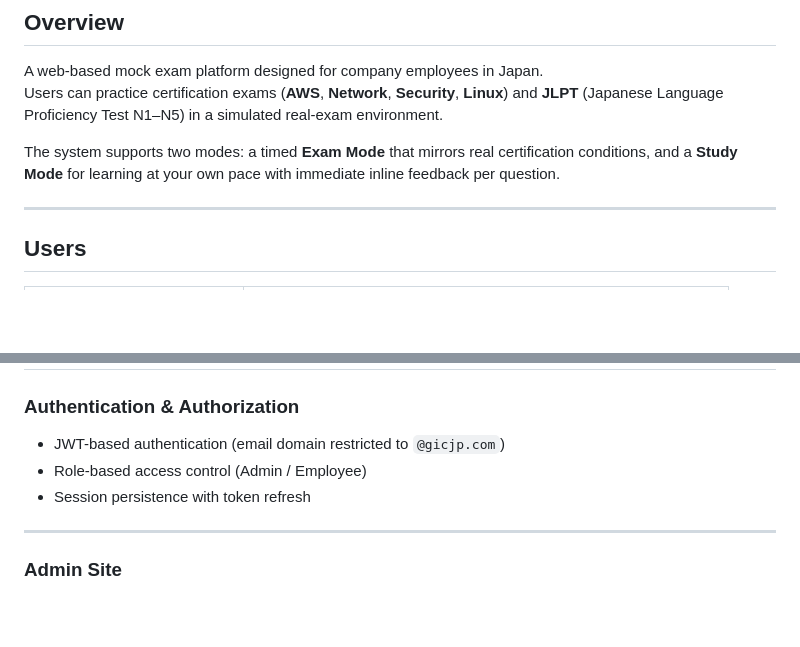
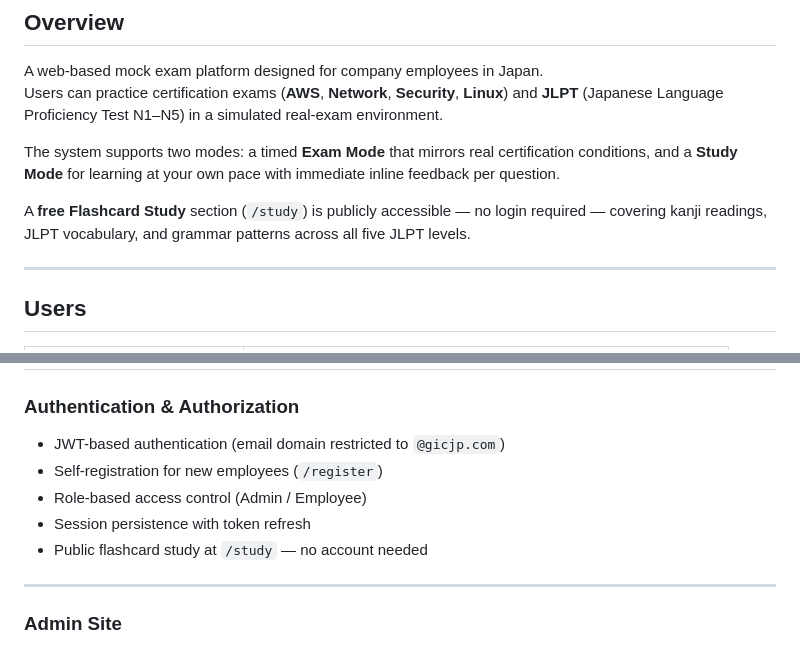
Before and after one commit to phombmyintmaung-gicjp/mock-exam-system, a Markdown page: README.md, 2 parts joined by grey strips. Drawn GitHub-style; blank space fills up the shorter version.

```diff
--- a/README.md
+++ b/README.md
@@ -6,6 +6,8 @@ A web-based mock exam platform designed for company employees in Japan.
 Users can practice certification exams (**AWS**, **Network**, **Security**, **Linux**) and **JLPT** (Japanese Language Proficiency Test N1–N5) in a simulated real-exam environment.
 
 The system supports two modes: a timed **Exam Mode** that mirrors real certification conditions, and a **Study Mode** for learning at your own pace with immediate inline feedback per question.
+
+A **free Flashcard Study** section (`/study`) is publicly accessible — no login required — covering kanji readings, JLPT vocabulary, and grammar patterns across all five JLPT levels.
 
 ---
 
@@ -30,8 +32,10 @@ The system supports two modes: a timed **Exam Mode** that mirrors real certifica
 
 ### Authentication & Authorization
 - JWT-based authentication (email domain restricted to `@gicjp.com`)
+- Self-registration for new employees (`/register`)
 - Role-based access control (Admin / Employee)
 - Session persistence with token refresh
+- Public flashcard study at `/study` — no account needed
 
 ---
 
```
Also changed, not shown: other parts of README.md (+25 -9 lines).
